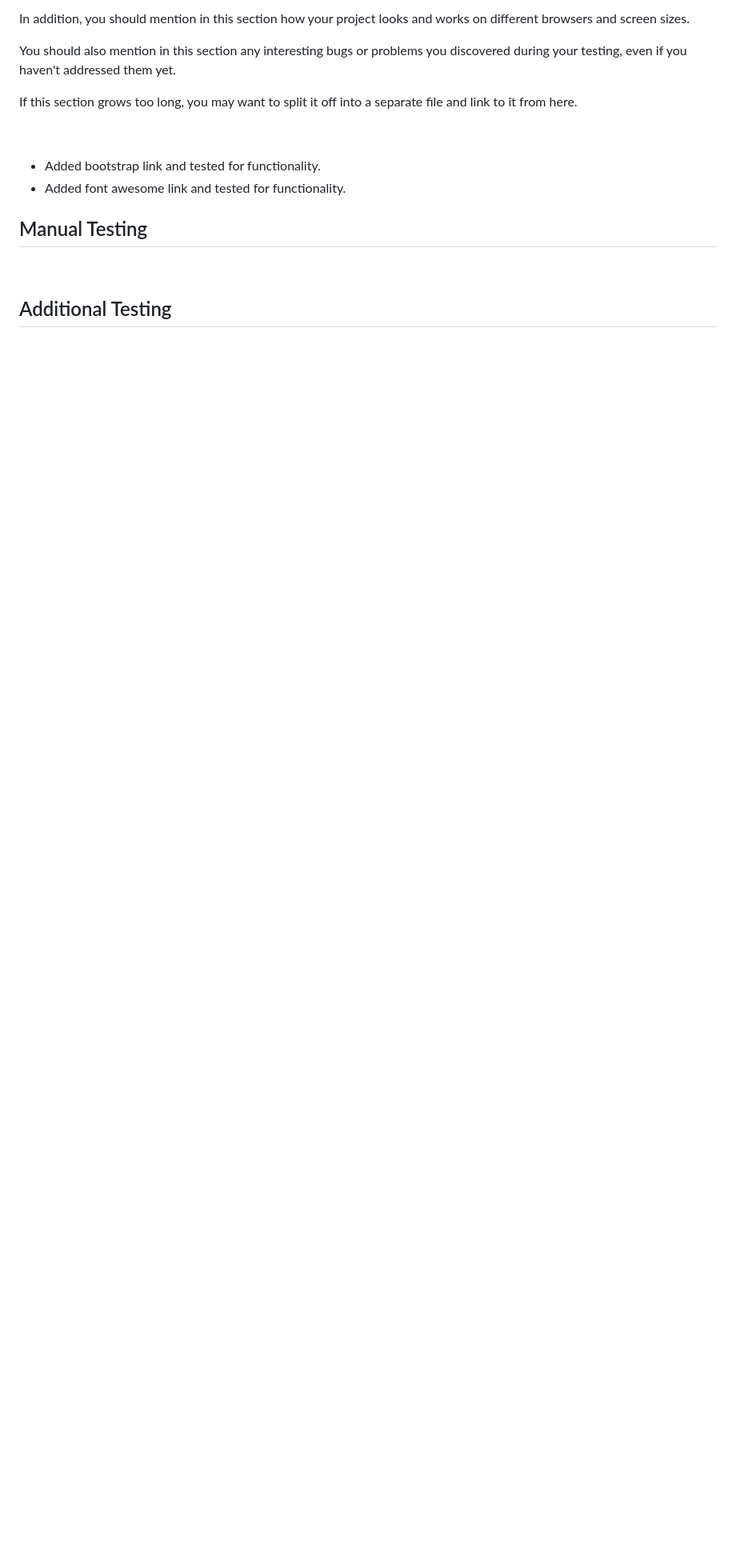
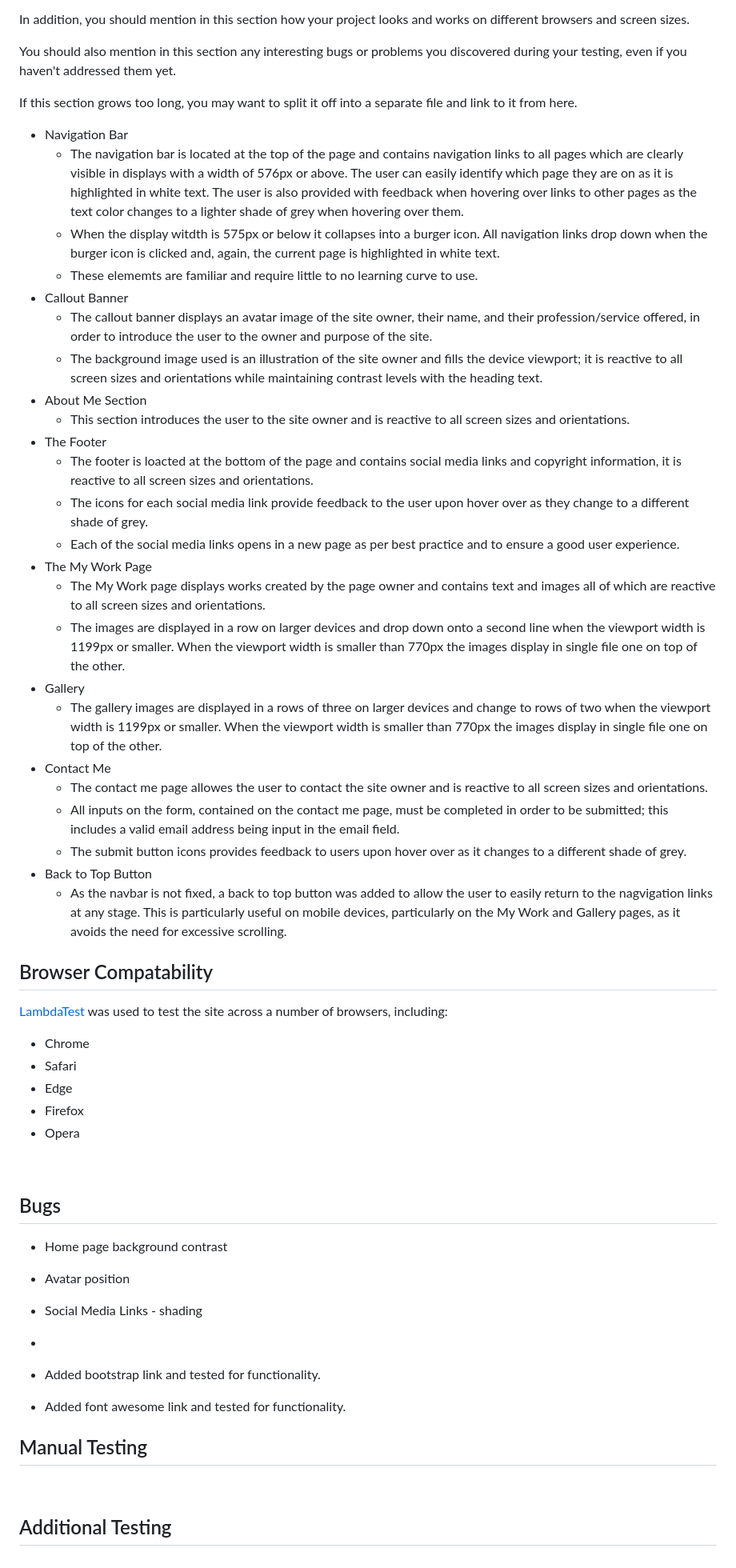
Before and after one commit to davecoll3/kokochen, a Markdown page: README.md, the part around the change printed below. Shown: that part at 80% size. GitHub-like rendering; folded sections open; blank space fills up the shorter version.

```diff
--- a/README.md
+++ b/README.md
@@ -261,7 +271,50 @@ You should also mention in this section any interesting bugs or problems you dis
 
 If this section grows too long, you may want to split it off into a separate file and link to it from here.
 
+* Navigation Bar
+  * The navigation bar is located at the top of the page and contains navigation links to all pages which are clearly visible in displays with a width of 576px or above. The user can easily identify which page they are on as it is highlighted in white text. The user is also provided with feedback when hovering over links to other pages as the text color changes to a lighter shade of grey when hovering over them.
+  * When the display witdth is 575px or below it collapses into a burger icon. All navigation links drop down when the burger icon is clicked and, again, the current page is highlighted in white text.
+  * These elememts are familiar and require little to no learning curve to use.
+* Callout Banner
+  * The callout banner displays an avatar image of the site owner, their name, and their profession/service offered, in order to introduce the user to the owner and purpose of the site.
+  * The background image used is an illustration of the site owner and fills the device viewport; it is reactive to all screen sizes and orientations while maintaining contrast levels with the heading text.
+* About Me Section
+  * This section introduces the user to the site owner and is reactive to all screen sizes and orientations.
+* The Footer
+  * The footer is loacted at the bottom of the page and contains social media links and copyright information, it is reactive to all screen sizes and orientations.
+  * The icons for each social media link provide feedback to the user upon hover over as they change to a different shade of grey.
+  * Each of the social media links opens in a new page as per best practice and to ensure a good user experience.
+* The My Work Page
+  * The My Work page displays works created by the page owner and contains text and images all of which are reactive to all screen sizes and orientations.
+  * The images are displayed in a row on larger devices and drop down onto a second line when the viewport width is 1199px or smaller. When the viewport width is smaller than 770px the images display in single file one on top of the other.
+* Gallery
+  * The gallery images are displayed in a rows of three on larger devices and change to rows of two when the viewport width is 1199px or smaller. When the viewport width is smaller than 770px the images display in single file one on top of the other.
+* Contact Me
+  * The contact me page allowes the user to contact the site owner and is reactive to all screen sizes and orientations.
+  * All inputs on the form, contained on the contact me page, must be completed in order to be submitted; this includes a valid email address being input in the email field.
+  * The submit button icons provides feedback to users upon hover over as it changes to a different shade of grey.
+* Back to Top Button
+  * As the navbar is not fixed, a back to top button was added to allow the user to easily return to the nagvigation links at any stage. This is particularly useful on mobile devices, particularly on the My Work and Gallery pages, as it avoids the need for excessive scrolling.
+
+
+## Browser Compatability
+
+[LambdaTest](https://www.lambdatest.com/) was used to test the site across a number of browsers, including:
+
+  * Chrome
+  * Safari
+  * Edge
+  * Firefox
+  * Opera
+
 &nbsp;
+
+## Bugs
+
+  * Home page background contrast
+  * Avatar position
+  * Social Media Links - shading
+  *
 
   * Added bootstrap link and tested for functionality.
   * Added font awesome link and tested for functionality.
```
Also changed, not shown: other parts of README.md (+17 -7 lines), readme-files/images/w3c-contact-me.png (added), readme-files/images/w3c-css-warnings.png (added), readme-files/images/w3c-css.png (added), readme-files/images/w3c-gallery.png (added), readme-files/images/w3c-index.png (added), readme-files/images/w3c-my-work.png (added).
